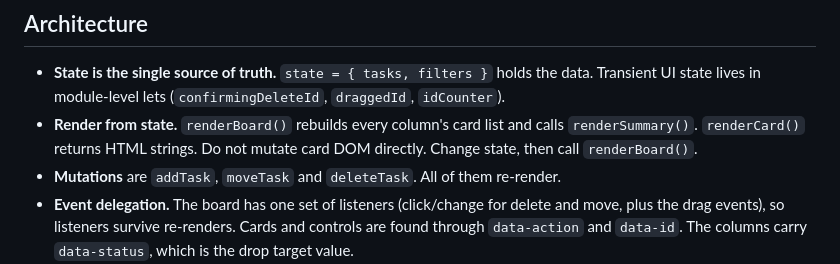
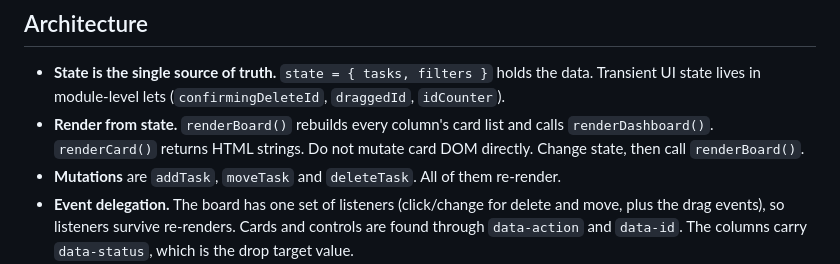
Before and after one commit to polarity-i/claude-training, a Markdown page: CLAUDE.md, the part around the change. GitHub-like rendering.

```diff
--- a/CLAUDE.md
+++ b/CLAUDE.md
@@ -20,7 +20,7 @@ There is no build, lint or test tooling, and no package manager. To run it, open
 ## Architecture
 
 - **State is the single source of truth.** `state = { tasks, filters }` holds the data. Transient UI state lives in module-level lets (`confirmingDeleteId`, `draggedId`, `idCounter`).
-- **Render from state.** `renderBoard()` rebuilds every column's card list and calls `renderSummary()`. `renderCard()` returns HTML strings. Do not mutate card DOM directly. Change state, then call `renderBoard()`.
+- **Render from state.** `renderBoard()` rebuilds every column's card list and calls `renderDashboard()`. `renderCard()` returns HTML strings. Do not mutate card DOM directly. Change state, then call `renderBoard()`.
 - **Mutations** are `addTask`, `moveTask` and `deleteTask`. All of them re-render.
 - **Event delegation.** The board has one set of listeners (click/change for delete and move, plus the drag events), so listeners survive re-renders. Cards and controls are found through `data-action` and `data-id`. The columns carry `data-status`, which is the drop target value.
 - **Escaping.** Every user-supplied string must go through `escapeHtml()` before it enters an HTML string. Tests such as `isOverdue` compare ISO `YYYY-MM-DD` strings directly.
```
Also changed, not shown: README.md (+2 -1 lines), docs/screenshot.png, 1 other file.
